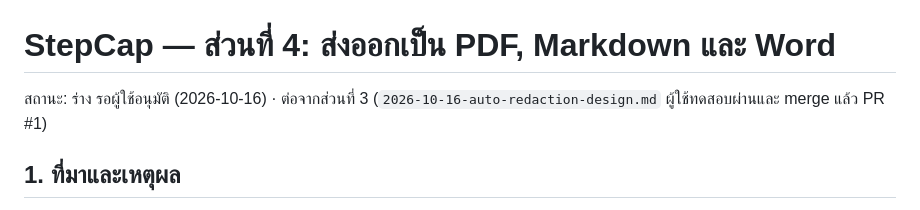
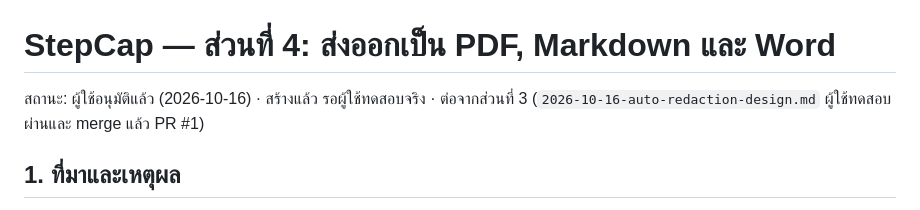
Before and after one commit to KaoZa01/stepcap, a Markdown page: docs/specs/2026-10-16-export-formats-design.md, the part around the change. GitHub-like rendering.

Commit message:
docs: piece 4 built, awaiting the user's acceptance run
Co-Authored-By: Claude Opus 5.5 <noreply@anthropic.com>

```diff
--- a/docs/specs/2026-10-16-export-formats-design.md
+++ b/docs/specs/2026-10-16-export-formats-design.md
@@ -1,6 +1,6 @@
 # StepCap — ส่วนที่ 4: ส่งออกเป็น PDF, Markdown และ Word
 
-สถานะ: ร่าง รอผู้ใช้อนุมัติ (2026-10-16) · ต่อจากส่วนที่ 3 (`2026-10-16-auto-redaction-design.md` ผู้ใช้ทดสอบผ่านและ merge แล้ว PR #1)
+สถานะ: ผู้ใช้อนุมัติแล้ว (2026-10-16) · สร้างแล้ว รอผู้ใช้ทดสอบจริง · ต่อจากส่วนที่ 3 (`2026-10-16-auto-redaction-design.md` ผู้ใช้ทดสอบผ่านและ merge แล้ว PR #1)
 
 ## 1. ที่มาและเหตุผล
 
```
